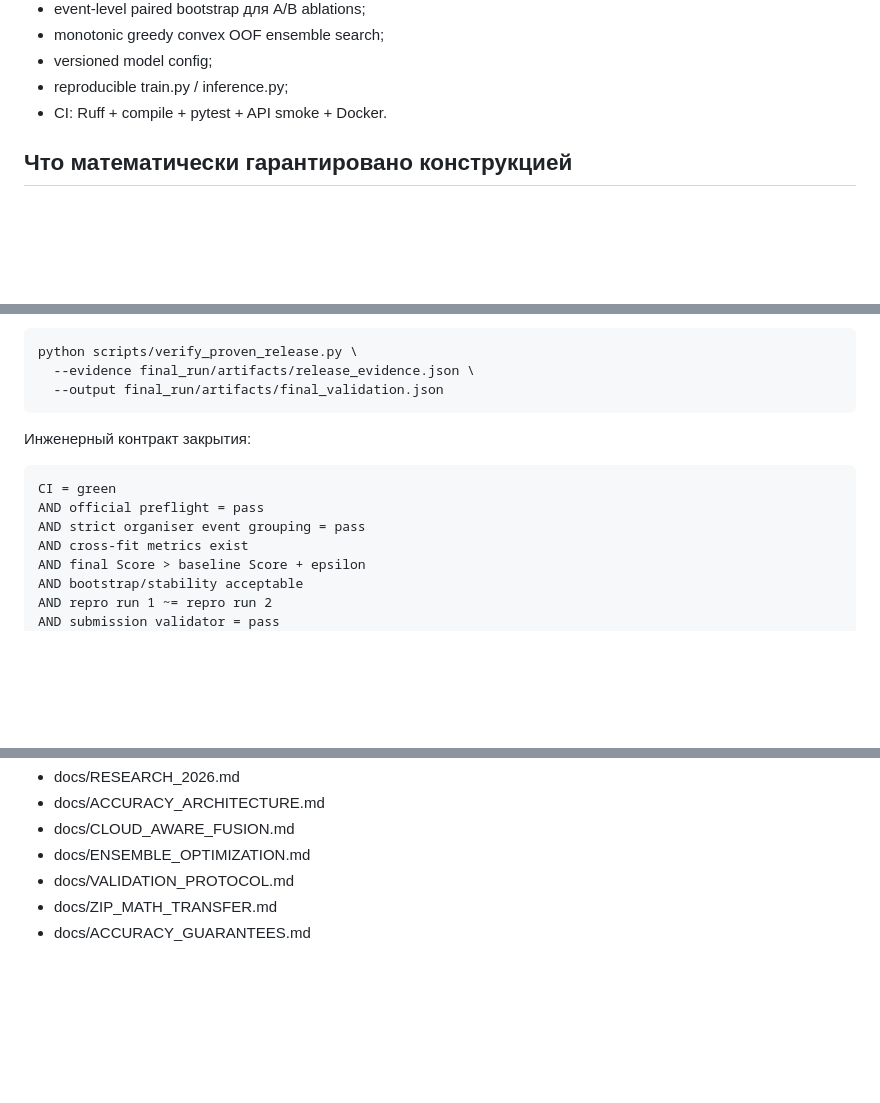
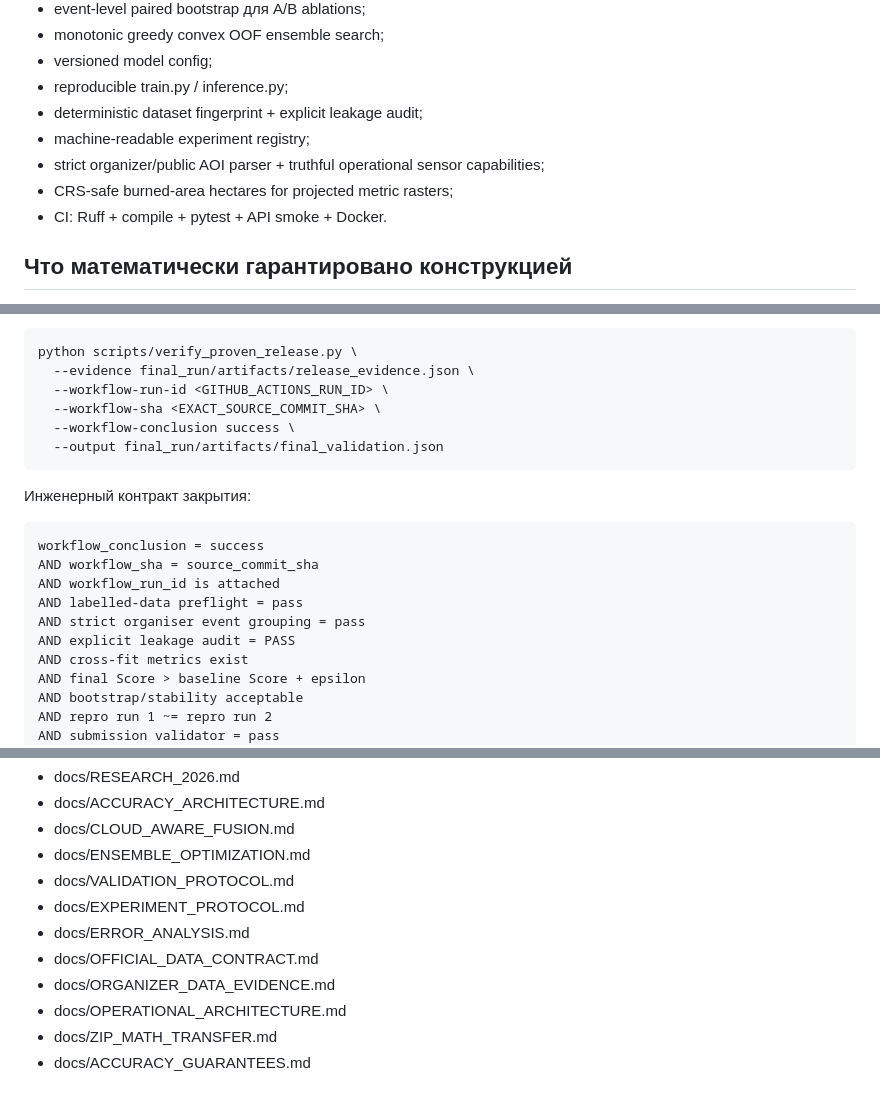
Before and after one commit to vvseweedno/-fire_cosmo, a Markdown page: README.md, 3 parts joined by grey strips. Rendered like a GitHub page; blank space fills up the shorter version.

Commit message:
Document exact-source CI proof and new evidence layers

````diff
--- a/README.md
+++ b/README.md
@@ -59,6 +60,10 @@ Private-test block geometry намеренно отсутствует и не р
 - monotonic greedy convex OOF ensemble search;
 - versioned model config;
 - reproducible train.py / inference.py;
+- deterministic dataset fingerprint + explicit leakage audit;
+- machine-readable experiment registry;
+- strict organizer/public AOI parser + truthful operational sensor capabilities;
+- CRS-safe burned-area hectares for projected metric rasters;
 - CI: Ruff + compile + pytest + API smoke + Docker.
 
 ## Что математически гарантировано конструкцией
@@ -133,15 +138,21 @@ PROVEN**. После него должен существовать `final_run/a
 ```bash
 python scripts/verify_proven_release.py \
   --evidence final_run/artifacts/release_evidence.json \
+  --workflow-run-id <GITHUB_ACTIONS_RUN_ID> \
+  --workflow-sha <EXACT_SOURCE_COMMIT_SHA> \
+  --workflow-conclusion success \
   --output final_run/artifacts/final_validation.json
 ```
 
 Инженерный контракт закрытия:
 
 ```text
-CI = green
-AND official preflight = pass
+workflow_conclusion = success
+AND workflow_sha = source_commit_sha
+AND workflow_run_id is attached
+AND labelled-data preflight = pass
 AND strict organiser event grouping = pass
+AND explicit leakage audit = PASS
 AND cross-fit metrics exist
 AND final Score > baseline Score + epsilon
 AND bootstrap/stability acceptable
@@ -256,5 +270,10 @@ python scripts/validate_submission.py \
 - docs/CLOUD_AWARE_FUSION.md
 - docs/ENSEMBLE_OPTIMIZATION.md
 - docs/VALIDATION_PROTOCOL.md
+- docs/EXPERIMENT_PROTOCOL.md
+- docs/ERROR_ANALYSIS.md
+- docs/OFFICIAL_DATA_CONTRACT.md
+- docs/ORGANIZER_DATA_EVIDENCE.md
+- docs/OPERATIONAL_ARCHITECTURE.md
 - docs/ZIP_MATH_TRANSFER.md
 - docs/ACCURACY_GUARANTEES.md
````
Also changed, not shown: other parts of README.md (+5 -1 lines).
